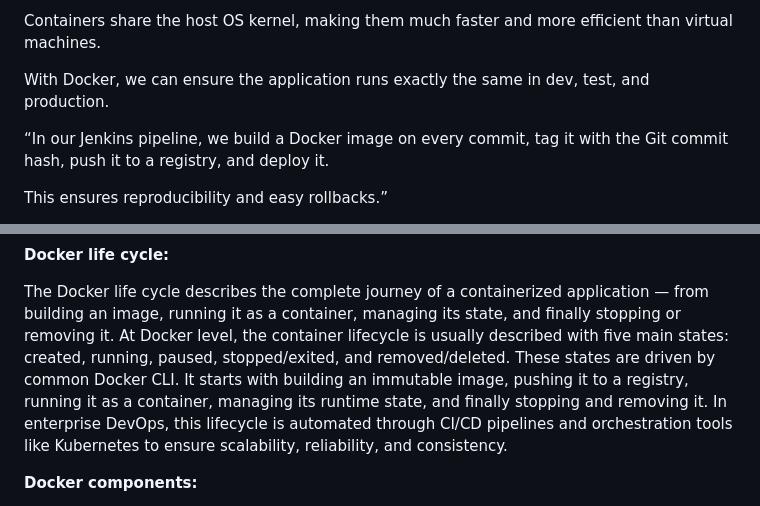
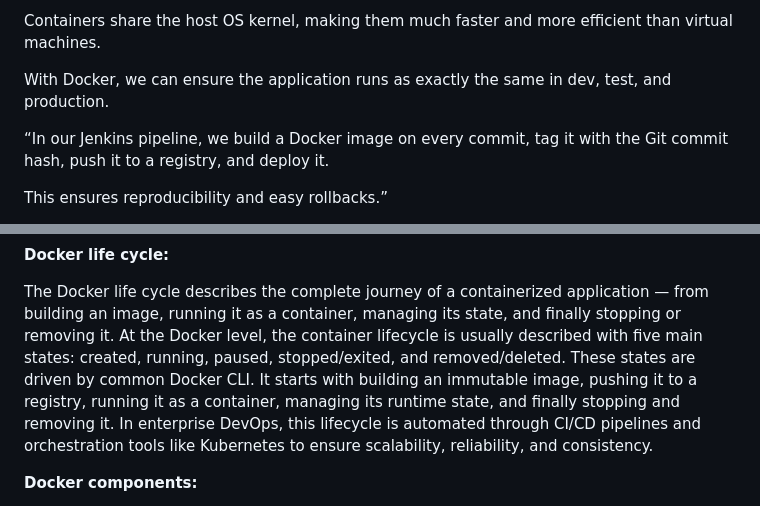
Before and after one commit to ekansh-helloff/DevOps-Notes-Commands, a Markdown page: Docker/Docker.md, 2 parts joined by grey strips. Rendered like a GitHub page.

```diff
--- a/Docker/Docker.md
+++ b/Docker/Docker.md
@@ -193,7 +193,7 @@ Docker is an open-source containerization platform that helps package an applica
 
 Containers share the host OS kernel, making them much faster and more efficient than virtual machines.
 
-With Docker, we can ensure the application runs exactly the same in dev, test, and production.
+With Docker, we can ensure the application runs as exactly the same in dev, test, and production.
 
 
 
@@ -214,7 +214,7 @@ We then pushed the image to Azure Container Registry and deployed it to Kubernet
 **Docker life cycle:**
 
 The Docker life cycle describes the complete journey of a containerized application — from building an image, running it as a container, managing its state, and finally stopping or removing it.
-At Docker level, the container lifecycle is usually described with five main states: created, running, paused, stopped/exited, and removed/deleted. These states are driven by common Docker CLI. It starts with building an immutable image, pushing it to a registry, running it as a container, managing its runtime state, and finally stopping and removing it. In enterprise DevOps, this lifecycle is automated through CI/CD pipelines and orchestration tools like Kubernetes to ensure scalability, reliability, and consistency.
+At the Docker level, the container lifecycle is usually described with five main states: created, running, paused, stopped/exited, and removed/deleted. These states are driven by common Docker CLI. It starts with building an immutable image, pushing it to a registry, running it as a container, managing its runtime state, and finally stopping and removing it. In enterprise DevOps, this lifecycle is automated through CI/CD pipelines and orchestration tools like Kubernetes to ensure scalability, reliability, and consistency.
 
 **Docker components:**
 
```
